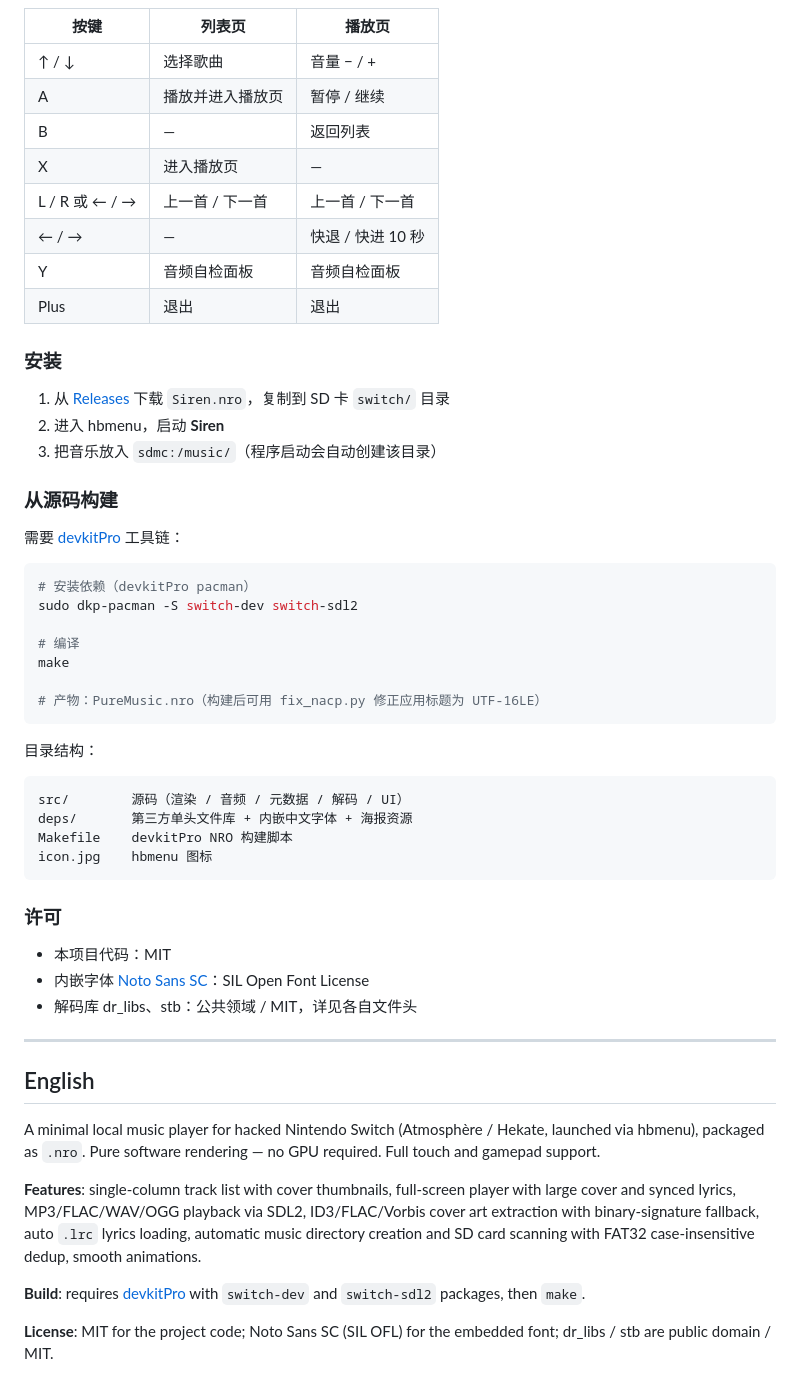
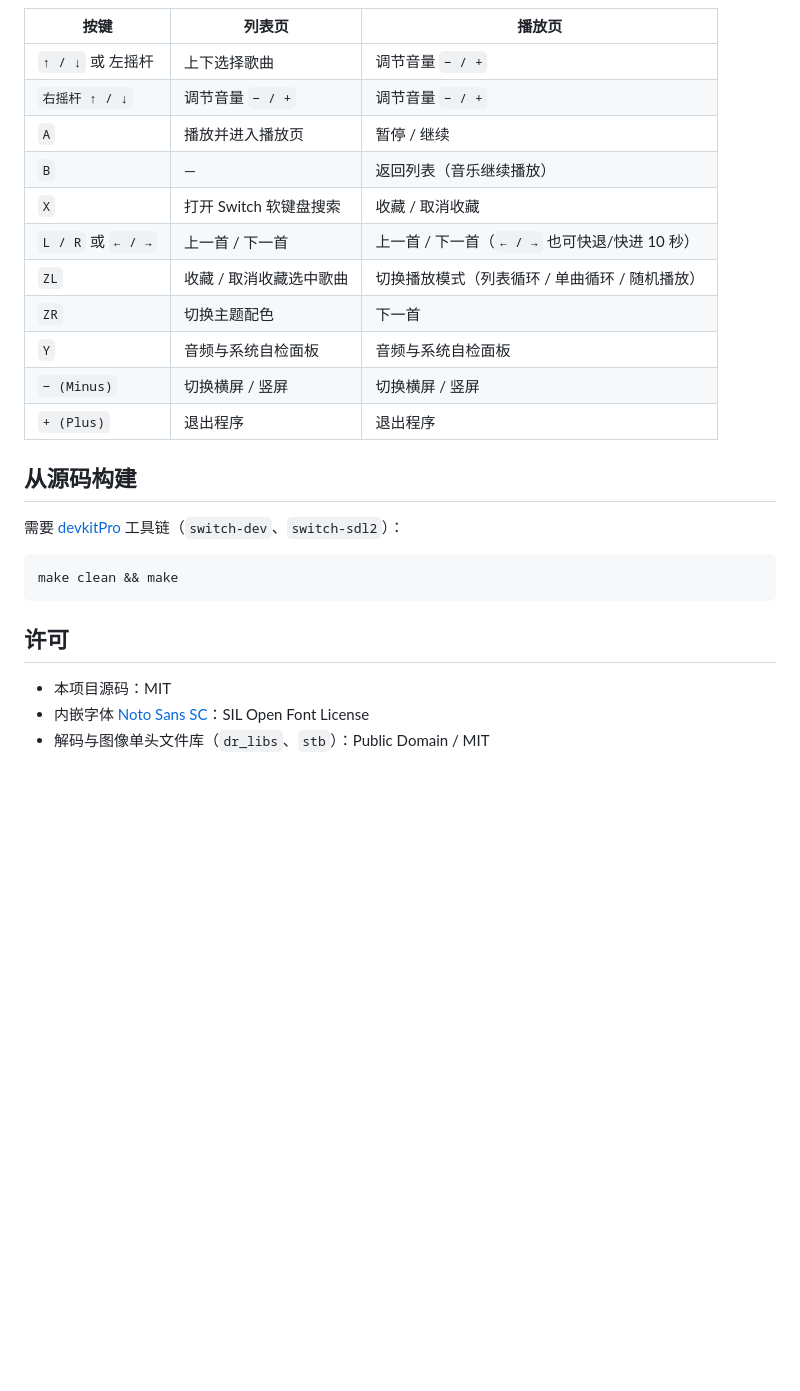
Before and after one commit to Leon-Ning-san/SirenMusicPlayer, a Markdown page: README.md, the part around one of its changes. Rendered like a GitHub page; blank space fills up the shorter version.

````diff
--- a/README.md
+++ b/README.md
@@ -22,60 +33,28 @@
 
 | 按键 | 列表页 | 播放页 |
 |---|---|---|
-| ↑ / ↓ | 选择歌曲 | 音量 − / + |
-| A | 播放并进入播放页 | 暂停 / 继续 |
-| B | — | 返回列表 |
-| X | 进入播放页 | — |
-| L / R 或 ← / → | 上一首 / 下一首 | 上一首 / 下一首 |
-| ← / → | — | 快退 / 快进 10 秒 |
-| Y | 音频自检面板 | 音频自检面板 |
-| Plus | 退出 | 退出 |
+| `↑ / ↓` 或 左摇杆 | 上下选择歌曲 | 调节音量 `− / +` |
+| `右摇杆 ↑ / ↓` | 调节音量 `− / +` | 调节音量 `− / +` |
+| `A` | 播放并进入播放页 | 暂停 / 继续 |
+| `B` | — | 返回列表（音乐继续播放） |
+| `X` | 打开 Switch 软键盘搜索 | 收藏 / 取消收藏 |
+| `L / R` 或 `← / →` | 上一首 / 下一首 | 上一首 / 下一首（`← / →` 也可快退/快进 10 秒） |
+| `ZL` | 收藏 / 取消收藏选中歌曲 | 切换播放模式（列表循环 / 单曲循环 / 随机播放） |
+| `ZR` | 切换主题配色 | 下一首 |
+| `Y` | 音频与系统自检面板 | 音频与系统自检面板 |
+| `− (Minus)` | 切换横屏 / 竖屏 | 切换横屏 / 竖屏 |
+| `+ (Plus)` | 退出程序 | 退出程序 |
 
-### 安装
+## 从源码构建
 
-1. 从 [Releases](../../releases) 下载 `Siren.nro`，复制到 SD 卡 `switch/` 目录
-2. 进入 hbmenu，启动 **Siren**
-3. 把音乐放入 `sdmc:/music/`（程序启动会自动创建该目录）
-
-### 从源码构建
-
-需要 [devkitPro](https://devkitpro.org/) 工具链：
+需要 [devkitPro](https://devkitpro.org/) 工具链（`switch-dev`、`switch-sdl2`）：
 
 ```bash
-# 安装依赖（devkitPro pacman）
-sudo dkp-pacman -S switch-dev switch-sdl2
-
-# 编译
-make
-
-# 产物：PureMusic.nro（构建后可用 fix_nacp.py 修正应用标题为 UTF-16LE）
+make clean && make
 ```
 
-目录结构：
+## 许可
 
-```
-src/        源码（渲染 / 音频 / 元数据 / 解码 / UI）
-deps/       第三方单头文件库 + 内嵌中文字体 + 海报资源
-Makefile    devkitPro NRO 构建脚本
-icon.jpg    hbmenu 图标
-```
-
-### 许可
-
-- 本项目代码：MIT
+- 本项目源码：MIT
 - 内嵌字体 [Noto Sans SC](https://fonts.google.com/noto)：SIL Open Font License
-- 解码库 dr_libs、stb：公共领域 / MIT，详见各自文件头
-
----
-
-<a id="english"></a>
-
-## English
-
-A minimal local music player for hacked Nintendo Switch (Atmosphère / Hekate, launched via hbmenu), packaged as `.nro`. Pure software rendering — no GPU required. Full touch and gamepad support.
-
-**Features**: single-column track list with cover thumbnails, full-screen player with large cover and synced lyrics, MP3/FLAC/WAV/OGG playback via SDL2, ID3/FLAC/Vorbis cover art extraction with binary-signature fallback, auto `.lrc` lyrics loading, automatic music directory creation and SD card scanning with FAT32 case-insensitive dedup, smooth animations.
-
-**Build**: requires [devkitPro](https://devkitpro.org/) with `switch-dev` and `switch-sdl2` packages, then `make`.
-
-**License**: MIT for the project code; Noto Sans SC (SIL OFL) for the embedded font; dr_libs / stb are public domain / MIT.
+- 解码与图像单头文件库（`dr_libs`、`stb`）：Public Domain / MIT
````
Also changed, not shown: other parts of README.md (+25 -14 lines), previews/list_land.png (added), previews/list_port.png (added), previews/player_land.png (added), previews/player_port.png (added), 11 other files.
